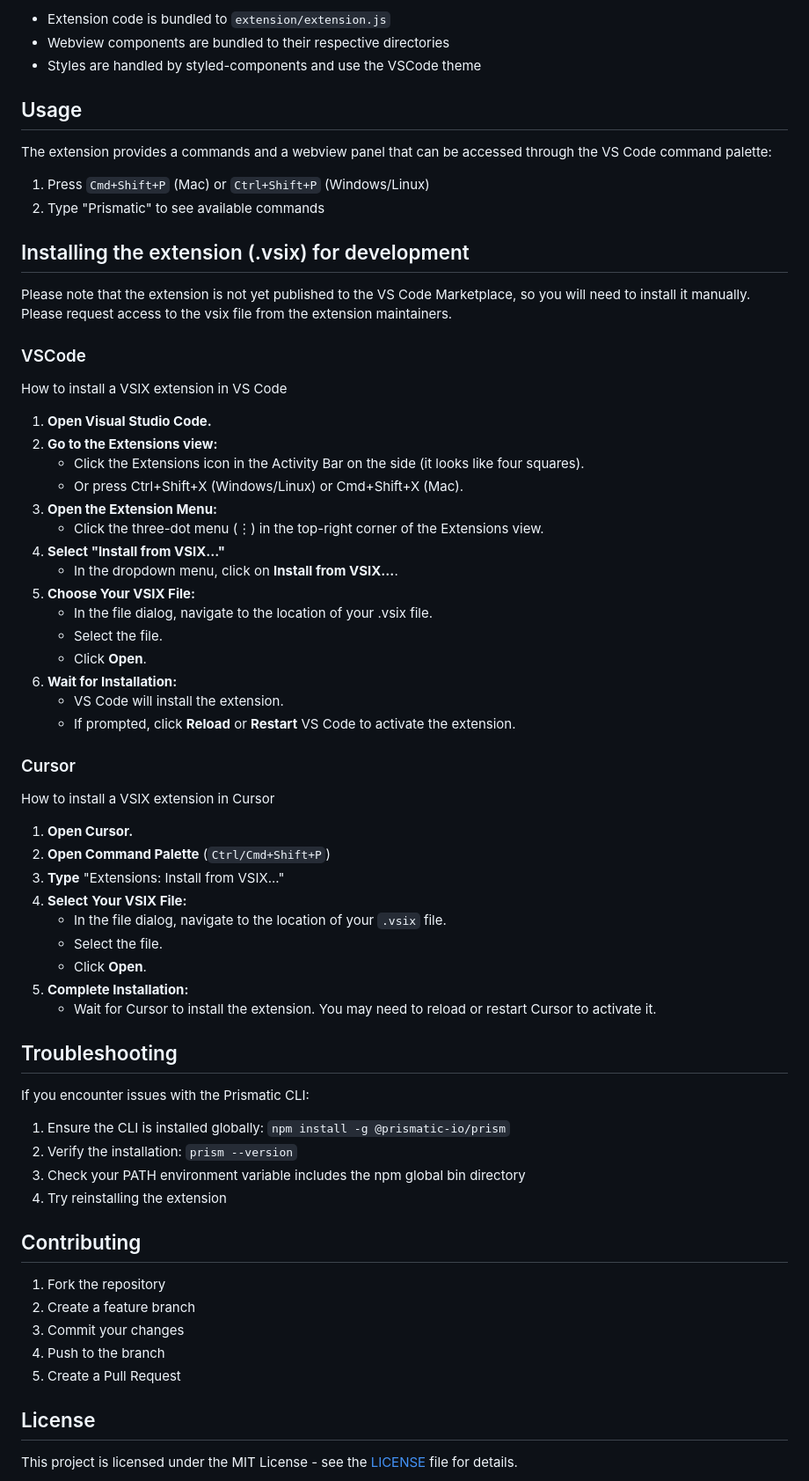
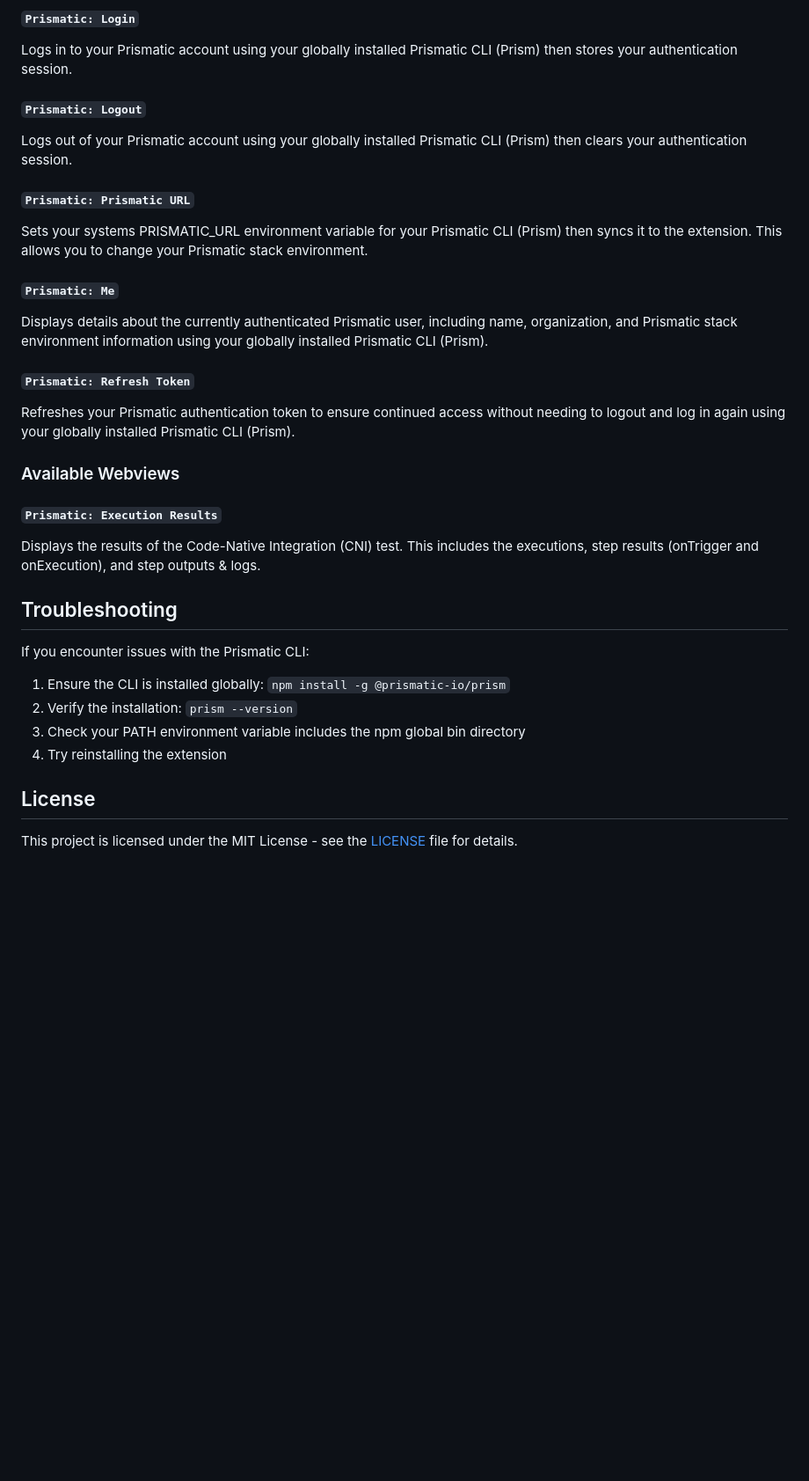
Before and after one commit to prismatic-io/vscode, a Markdown page: README.md, the part around one of its changes. Shown at 88% size. GitHub-like rendering; blank space fills up the shorter version.

Commit message:
chore: Update readme, license, package.json, and images

```diff
--- a/README.md
+++ b/README.md
@@ -84,52 +53,23 @@ The project uses esbuild for bundling:
 
-- Extension code is bundled to `extension/extension.js`
-- Webview components are bundled to their respective directories
-- Styles are handled by styled-components and use the VSCode theme
+#### `Prismatic: Login`
+Logs in to your Prismatic account using your globally installed Prismatic CLI (Prism) then stores your authentication session.
 
-## Usage
+#### `Prismatic: Logout`
+Logs out of your Prismatic account using your globally installed Prismatic CLI (Prism) then clears your authentication session.
 
-The extension provides a commands and a webview panel that can be accessed through the VS Code command palette:
+#### `Prismatic: Prismatic URL`
+Sets your systems PRISMATIC_URL environment variable for your Prismatic CLI (Prism) then syncs it to the extension. This allows you to change your Prismatic stack environment.
 
-1. Press `Cmd+Shift+P` (Mac) or `Ctrl+Shift+P` (Windows/Linux)
-2. Type "Prismatic" to see available commands
+#### `Prismatic: Me`
+Displays details about the currently authenticated Prismatic user, including name, organization, and Prismatic stack environment information using your globally installed Prismatic CLI (Prism).
 
-## Installing the extension (.vsix) for development
+#### `Prismatic: Refresh Token`
+Refreshes your Prismatic authentication token to ensure continued access without needing to logout and log in again using your globally installed Prismatic CLI (Prism).
 
-Please note that the extension is not yet published to the VS Code Marketplace, so you will need to install it manually. Please request access to the vsix file from the extension maintainers.
+### Available Webviews
 
-### VSCode
-
-How to install a VSIX extension in VS Code
-
-1. **Open Visual Studio Code.**
-2. **Go to the Extensions view:**
-   - Click the Extensions icon in the Activity Bar on the side (it looks like four squares).
-   - Or press Ctrl+Shift+X (Windows/Linux) or Cmd+Shift+X (Mac).
-3. **Open the Extension Menu:**
-   - Click the three-dot menu (⋮) in the top-right corner of the Extensions view.
-4. **Select "Install from VSIX..."**
-   - In the dropdown menu, click on **Install from VSIX...**.
-5. **Choose Your VSIX File:**
-   - In the file dialog, navigate to the location of your .vsix file.
-   - Select the file.
-   - Click **Open**.
-6. **Wait for Installation:**
-   - VS Code will install the extension.
-   - If prompted, click **Reload** or **Restart** VS Code to activate the extension.
-
-### Cursor
-
-How to install a VSIX extension in Cursor
-
-1. **Open Cursor.**
-2. **Open Command Palette** (`Ctrl/Cmd+Shift+P`)
-3. **Type** "Extensions: Install from VSIX..."
-4. **Select** **Your VSIX File:**
-   - In the file dialog, navigate to the location of your `.vsix` file.
-   - Select the file.
-   - Click **Open**.
-5. **Complete Installation:**
-   - Wait for Cursor to install the extension. You may need to reload or restart Cursor to activate it.
+#### `Prismatic: Execution Results`
+Displays the results of the Code-Native Integration (CNI) test. This includes the executions, step results (onTrigger and onExecution), and step outputs & logs.
 
 ## Troubleshooting
 
@@ -140,14 +80,6 @@ If you encounter issues with the Prismatic CLI:
 3. Check your PATH environment variable includes the npm global bin directory
 4. Try reinstalling the extension
 
-## Contributing
-
-1. Fork the repository
-2. Create a feature branch
-3. Commit your changes
-4. Push to the branch
-5. Create a Pull Request
-
 ## License
 
 This project is licensed under the MIT License - see the [LICENSE](LICENSE) file for details.
```
Also changed, not shown: other parts of README.md (+38 -69 lines), resources/prismatic-icon.png (deleted), resources/prismatic.png (added), 2 other files.
